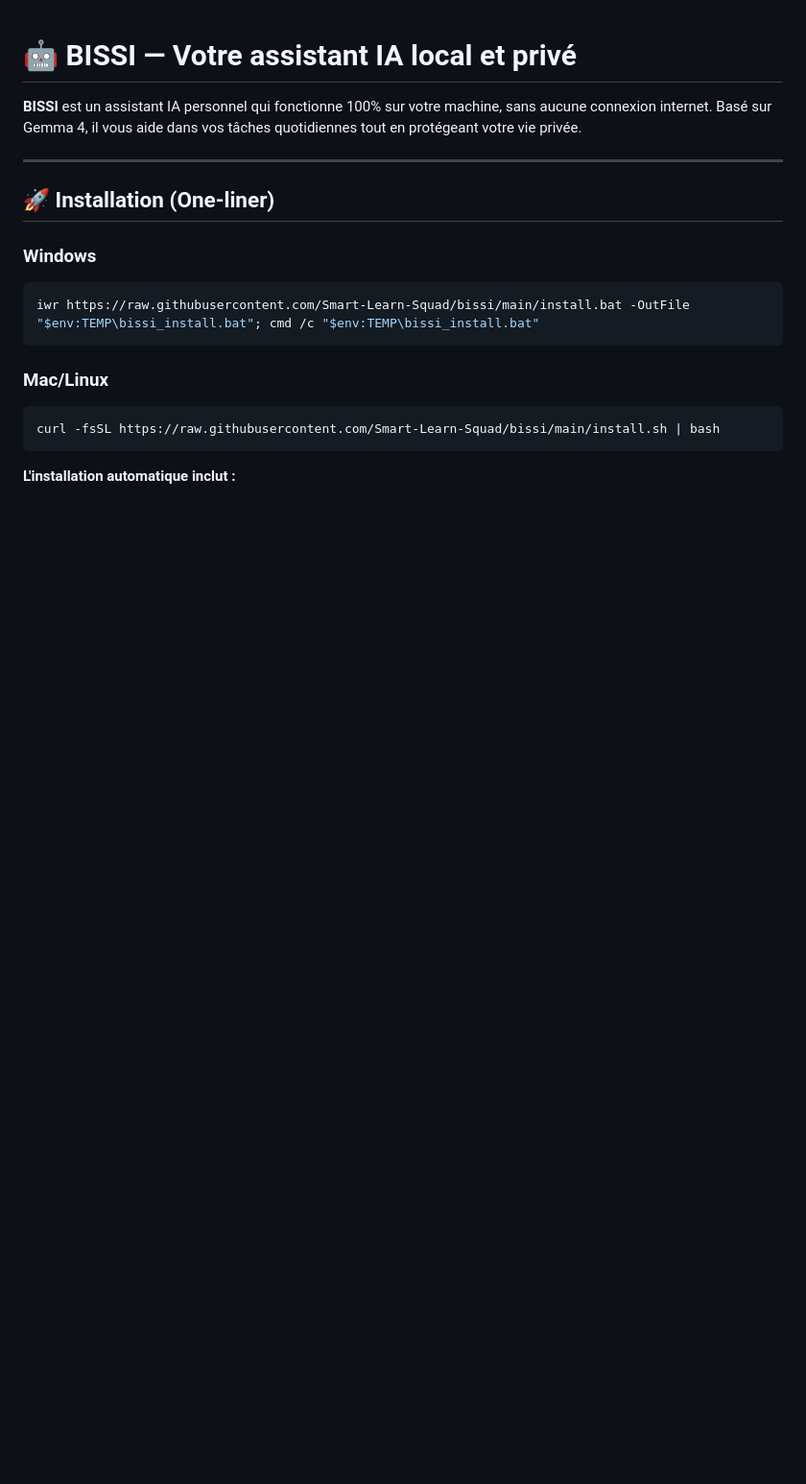
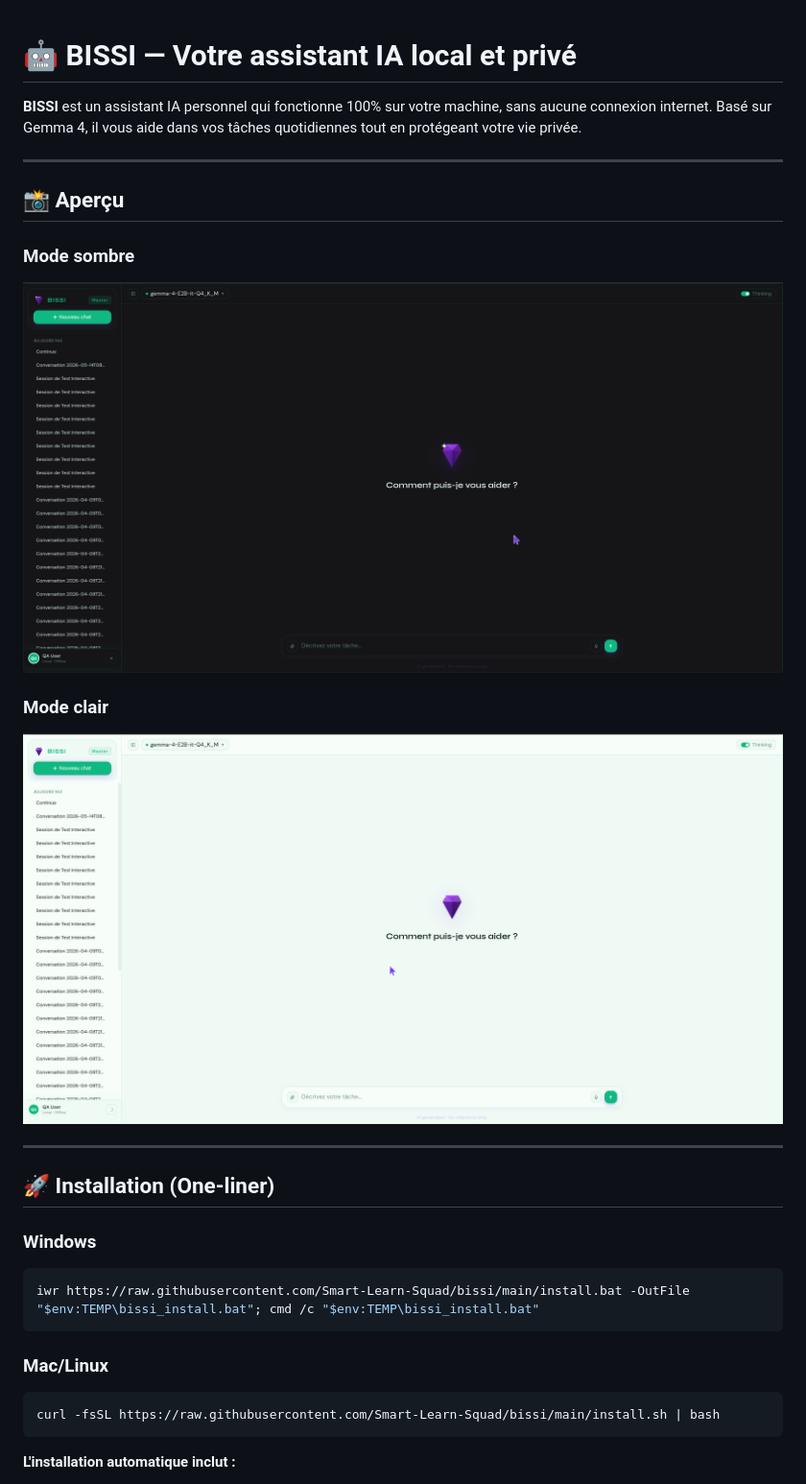
Before and after one commit to Smart-Learn-Squad/bissi, a Markdown page: README.md, the part around the change. Shown at 96% size. GitHub-like rendering; pictures changed too: bissi-light.png (added), bissi_dark.png (added); blank space fills up the shorter version.

```diff
--- a/README.md
+++ b/README.md
@@ -1,6 +1,16 @@
 # 🤖 BISSI — Votre assistant IA local et privé
 
 **BISSI** est un assistant IA personnel qui fonctionne 100% sur votre machine, sans aucune connexion internet. Basé sur Gemma 4, il vous aide dans vos tâches quotidiennes tout en protégeant votre vie privée.
+
+---
+
+## 📸 Aperçu
+
+### Mode sombre
+![BISSI dark mode](./bissi_dark.png)
+
+### Mode clair
+![BISSI light mode](./bissi-light.png)
 
 ---
 
```
Also changed, not shown: bissi-master-ui/README.md (+8 -0 lines), 1 other file.
